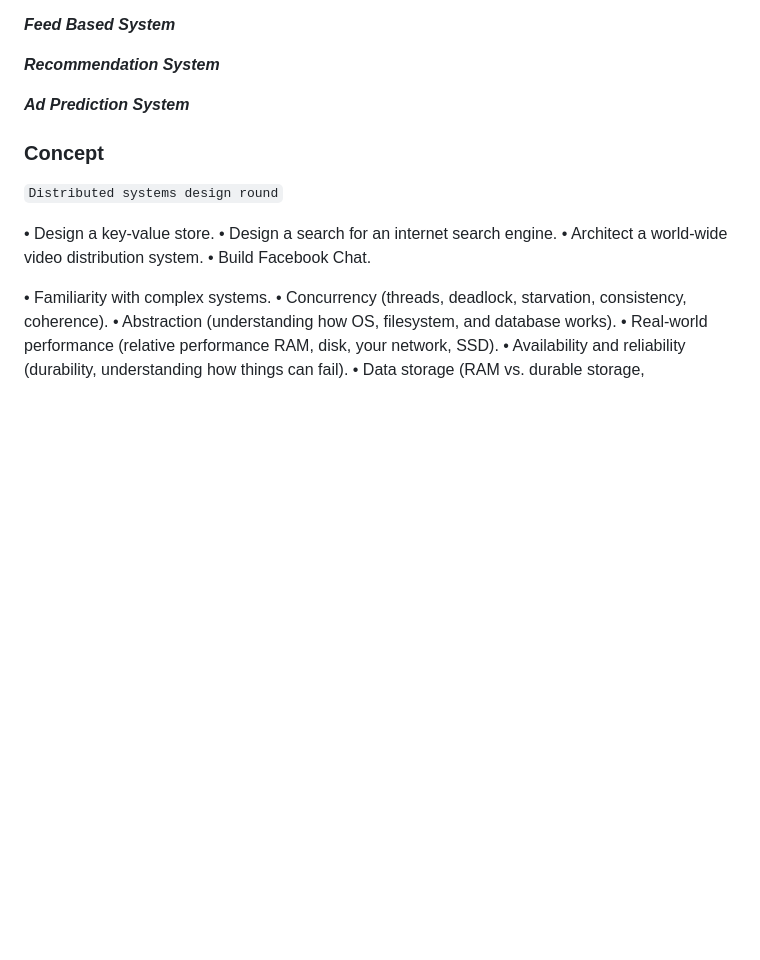
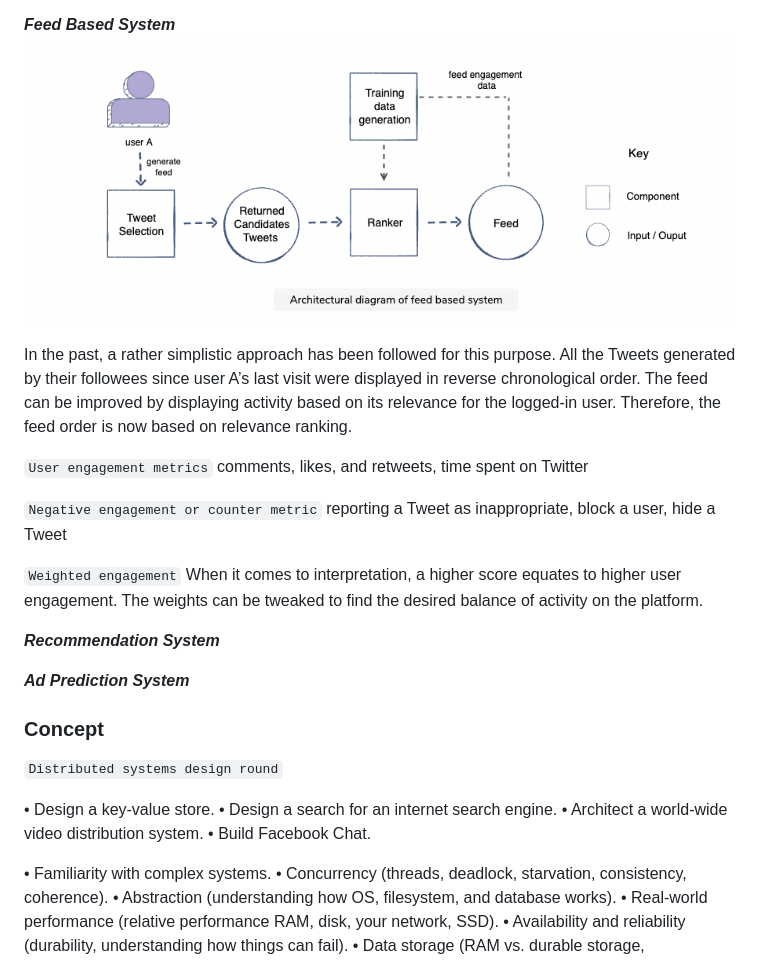
Before and after one commit to goldin2008/Note, a Markdown page: sysd.md, the part around the change. GitHub-like rendering; pictures changed too: pic/feed_system.png (added); blank space fills up the shorter version.

```diff
--- a/sysd.md
+++ b/sysd.md
@@ -136,7 +136,20 @@ Result set after ranking, These results are inappropriate despite having good us
 
 
 ***Feed Based System***
+![Diagram of deployment.](pic/feed_system.png)
 
+In the past, a rather simplistic approach has been followed for this purpose. All the Tweets generated by their followees since user A’s last visit were displayed in reverse chronological order.
+The feed can be improved by displaying activity based on its relevance for the logged-in user. Therefore, the feed order is now based on relevance ranking.
+
+`User engagement metrics`
+comments, likes, and retweets, time spent on Twitter
+
+`Negative engagement or counter metric`
+reporting a Tweet as inappropriate, block a user, hide a Tweet
+
+`Weighted engagement`
+When it comes to interpretation, a higher score equates to higher user engagement.
+The weights can be tweaked to find the desired balance of activity on the platform.
 
 
 
```
Also changed, not shown: 1 other file.
